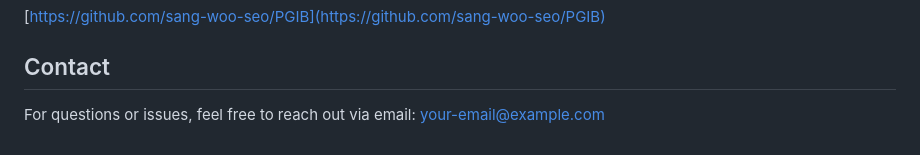
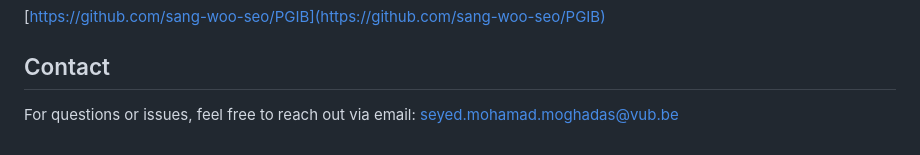
Before and after one commit to moghadas76/GINTRIP, a Markdown page: README.md, the part around the change. GitHub-like rendering.

```diff
--- a/README.md
+++ b/README.md
@@ -124,4 +124,4 @@ We gratefully acknowledge the following repository for its work on explainable A
 
 ## Contact
 
-For questions or issues, feel free to reach out via email: [your-email@example.com](mailto:your-email@example.com)
+For questions or issues, feel free to reach out via email: [seyed.mohamad.moghadas@vub.be](mailto:seyed.mohamad.moghadas@vub.be)
```
